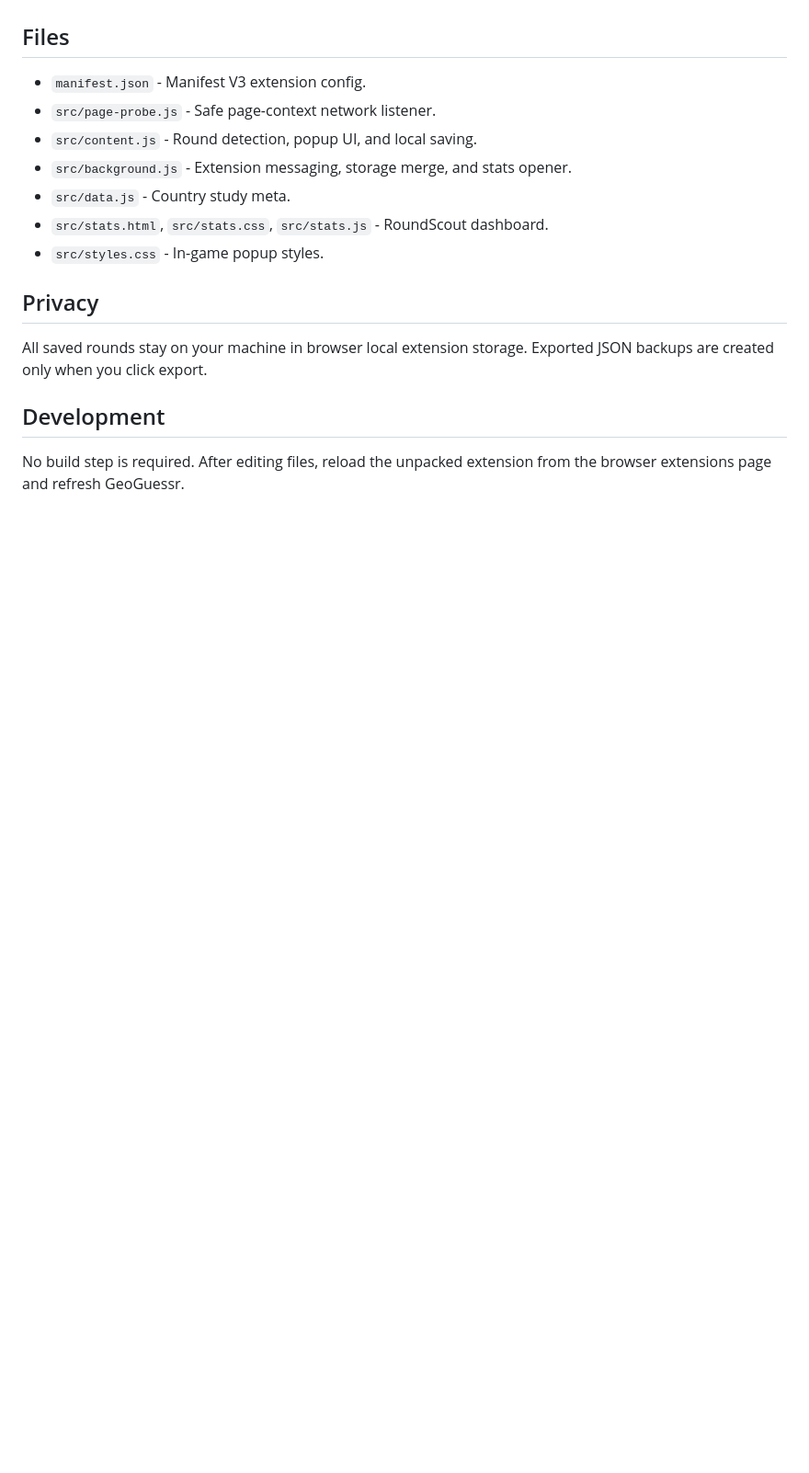
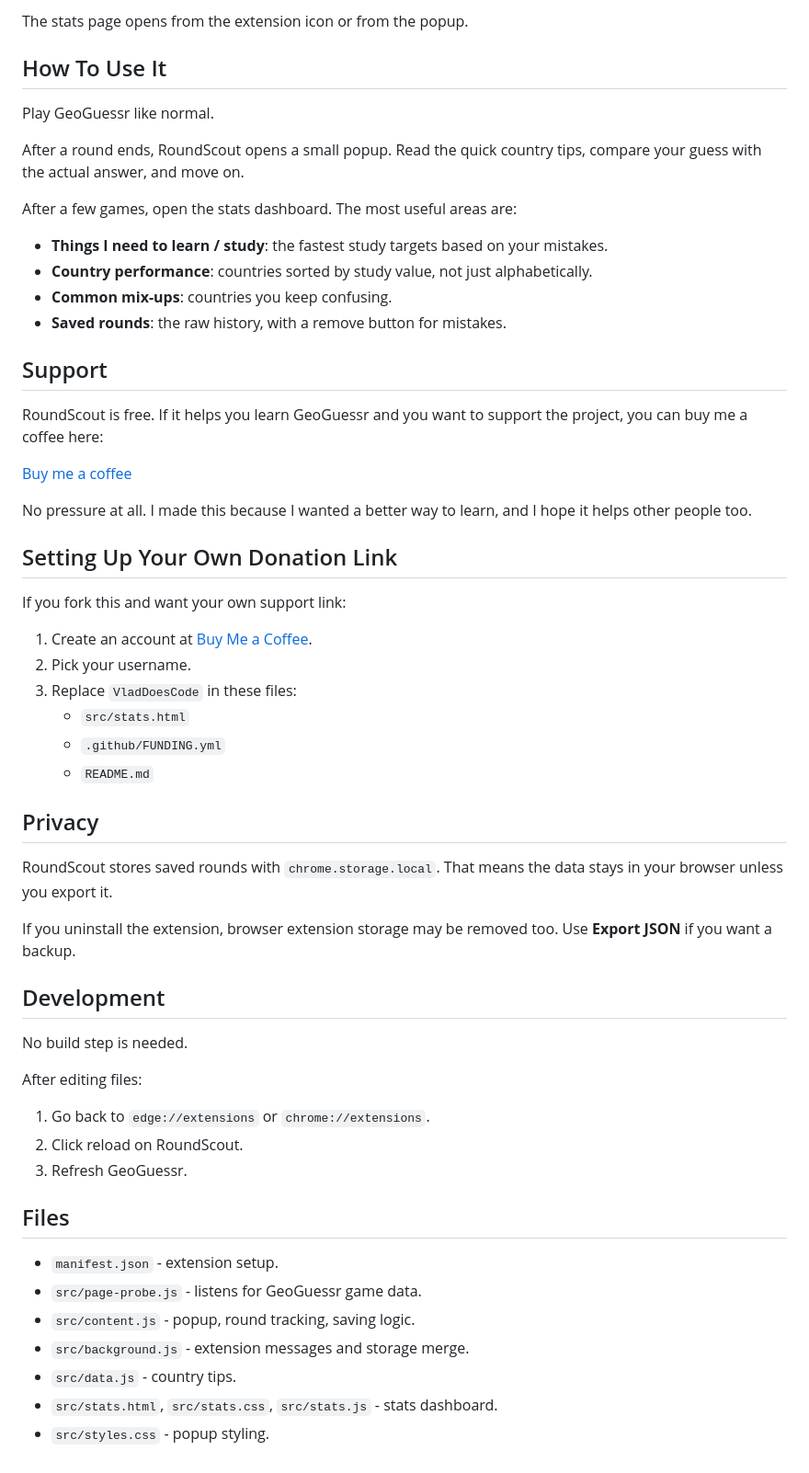
Before and after one commit to VladDoesCode/roundscout-geoguessr, a Markdown page: README.md, the part around the change printed below. Shown: that part at 92% size. Drawn GitHub-style; blank space fills up the shorter version.

```diff
--- a/README.md
+++ b/README.md
@@ -24,18 +75,59 @@ RoundScout is a learning tool, not a live-round helper. It is designed to activa
+The stats page opens from the extension icon or from the popup.
+
+## How To Use It
+
+Play GeoGuessr like normal.
+
+After a round ends, RoundScout opens a small popup. Read the quick country tips, compare your guess with the actual answer, and move on.
+
+After a few games, open the stats dashboard. The most useful areas are:
+
+- **Things I need to learn / study**: the fastest study targets based on your mistakes.
+- **Country performance**: countries sorted by study value, not just alphabetically.
+- **Common mix-ups**: countries you keep confusing.
+- **Saved rounds**: the raw history, with a remove button for mistakes.
+
+## Support
+
+RoundScout is free. If it helps you learn GeoGuessr and you want to support the project, you can buy me a coffee here:
+
+[Buy me a coffee](https://www.buymeacoffee.com/VladDoesCode)
+
+No pressure at all. I made this because I wanted a better way to learn, and I hope it helps other people too.
+
+## Setting Up Your Own Donation Link
+
+If you fork this and want your own support link:
+
+1. Create an account at [Buy Me a Coffee](https://www.buymeacoffee.com/).
+2. Pick your username.
+3. Replace `VladDoesCode` in these files:
+   - `src/stats.html`
+   - `.github/FUNDING.yml`
+   - `README.md`
+
+## Privacy
+
+RoundScout stores saved rounds with `chrome.storage.local`. That means the data stays in your browser unless you export it.
+
+If you uninstall the extension, browser extension storage may be removed too. Use **Export JSON** if you want a backup.
+
+## Development
+
+No build step is needed.
+
+After editing files:
+
+1. Go back to `edge://extensions` or `chrome://extensions`.
+2. Click reload on RoundScout.
+3. Refresh GeoGuessr.
 
 ## Files
 
-- `manifest.json` - Manifest V3 extension config.
-- `src/page-probe.js` - Safe page-context network listener.
-- `src/content.js` - Round detection, popup UI, and local saving.
-- `src/background.js` - Extension messaging, storage merge, and stats opener.
-- `src/data.js` - Country study meta.
-- `src/stats.html`, `src/stats.css`, `src/stats.js` - RoundScout dashboard.
-- `src/styles.css` - In-game popup styles.
-
-## Privacy
-
-All saved rounds stay on your machine in browser local extension storage. Exported JSON backups are created only when you click export.
-
-## Development
-
-No build step is required. After editing files, reload the unpacked extension from the browser extensions page and refresh GeoGuessr.
+- `manifest.json` - extension setup.
+- `src/page-probe.js` - listens for GeoGuessr game data.
+- `src/content.js` - popup, round tracking, saving logic.
+- `src/background.js` - extension messages and storage merge.
+- `src/data.js` - country tips.
+- `src/stats.html`, `src/stats.css`, `src/stats.js` - stats dashboard.
+- `src/styles.css` - popup styling.
```
Also changed, not shown: other parts of README.md (+66 -15 lines), docs/screenshots/dashboard.png (added), docs/screenshots/popup-clean.png (added), 5 other files.
